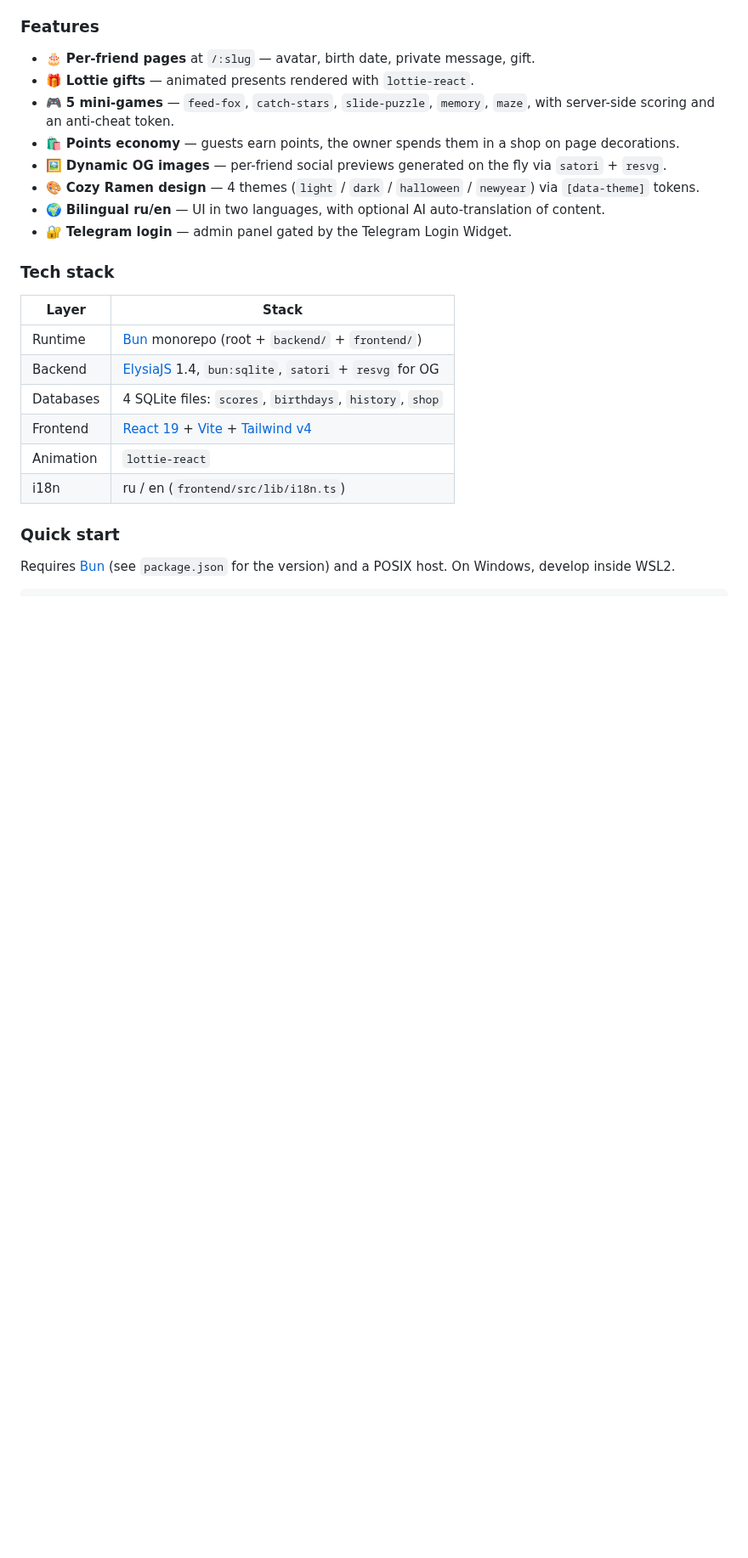
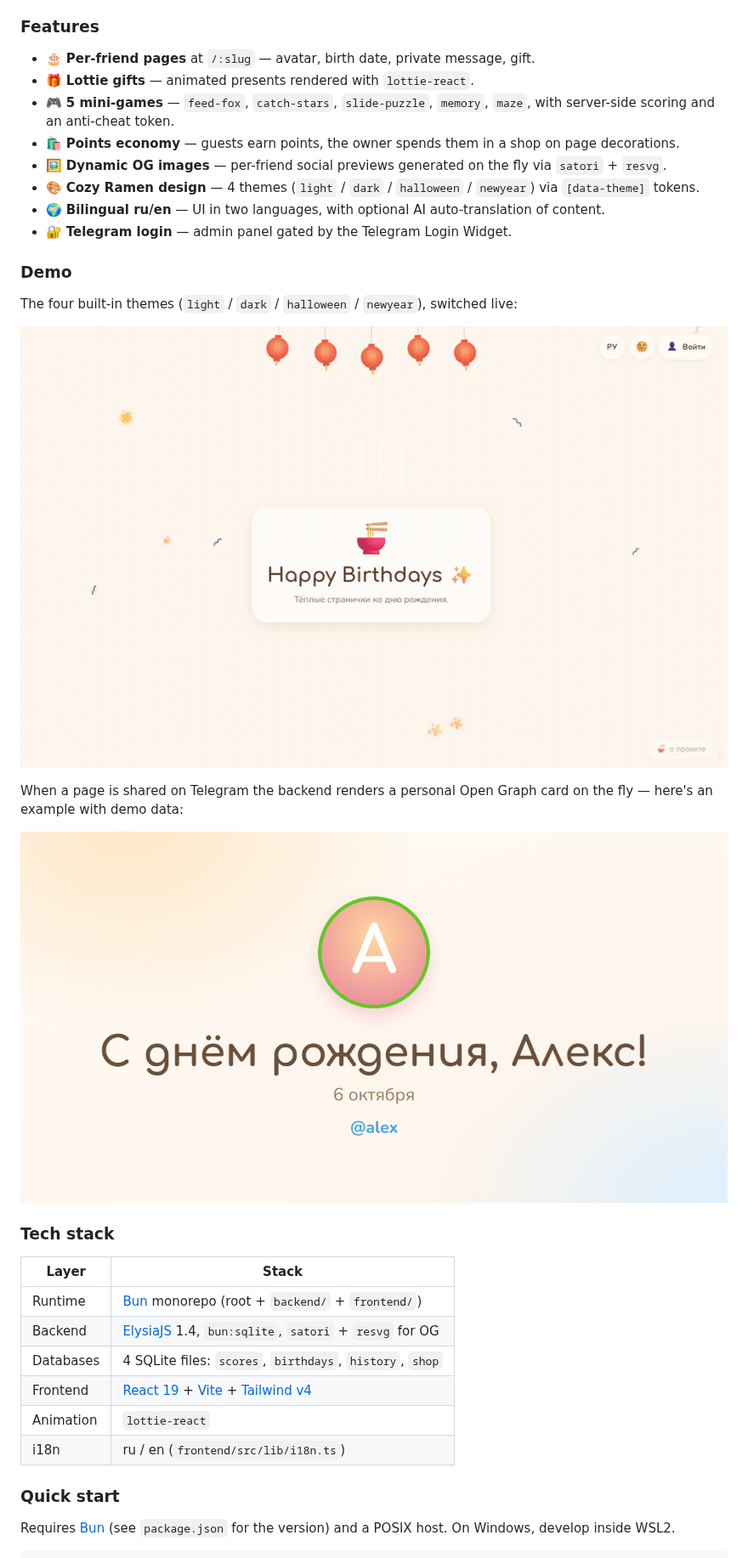
Before and after one commit to beekamai/happy-birthdays, a Markdown page: README.md, the part around one of its changes. Shown at 85% size. GitHub-like rendering; pictures changed too: docs/media/og-example.png (added), docs/media/themes.gif (added); blank space fills up the shorter version.

```diff
--- a/README.md
+++ b/README.md
@@ -37,6 +41,17 @@ dynamic, per-friend Open Graph image so the preview feels personal.
 - 🌍 **Bilingual ru/en** — UI in two languages, with optional AI auto-translation of content.
 - 🔐 **Telegram login** — admin panel gated by the Telegram Login Widget.
 
+### Demo
+
+The four built-in themes (`light` / `dark` / `halloween` / `newyear`), switched live:
+
+![Theme switching](docs/media/themes.gif)
+
+When a page is shared on Telegram the backend renders a personal Open Graph card
+on the fly — here's an example with demo data:
+
+![Dynamic Open Graph preview](docs/media/og-example.png)
+
 ### Tech stack
 
 | Layer       | Stack                                                                              |
```
Also changed, not shown: other parts of README.md (+47 -5 lines), docs/media/social-preview.png (added), 2 other files.
